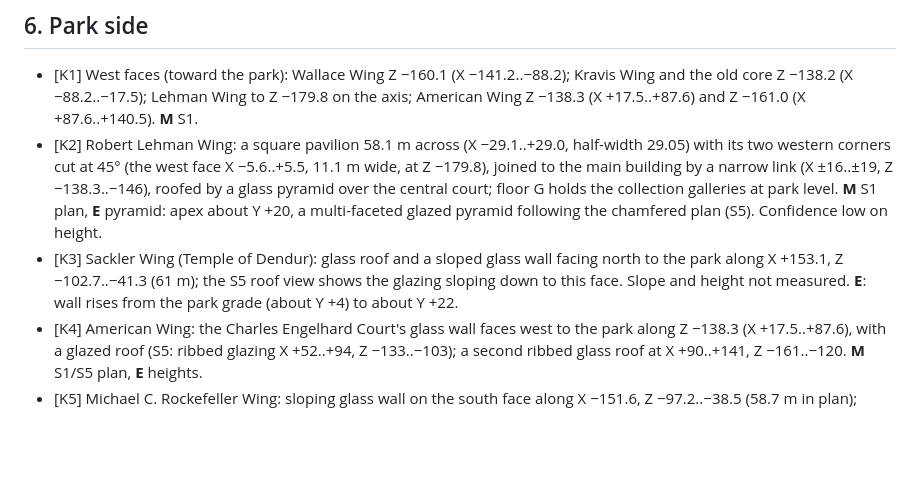
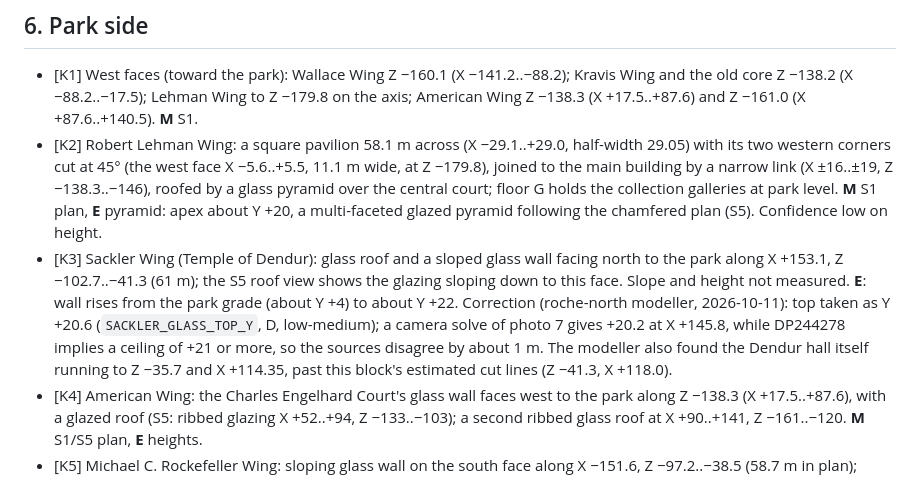
Before and after one commit to yanfengliu/met, a Markdown page: docs/research/exterior.md, the part around the change. Rendered like a GitHub page; blank space fills up the shorter version.

Commit message:
Record the Sackler glass-height correction and the merged areas in the plan
Co-Authored-By: Claude Opus 5.5 <noreply@anthropic.com>

```diff
--- a/docs/research/exterior.md
+++ b/docs/research/exterior.md
@@ -116,7 +116,7 @@ Scale: in S7 the bay between column-pair centres is 687 px. Taking S1's pavilion
 
 - [K1] West faces (toward the park): Wallace Wing Z −160.1 (X −141.2..−88.2); Kravis Wing and the old core Z −138.2 (X −88.2..−17.5); Lehman Wing to Z −179.8 on the axis; American Wing Z −138.3 (X +17.5..+87.6) and Z −161.0 (X +87.6..+140.5). **M** S1.
 - [K2] Robert Lehman Wing: a square pavilion 58.1 m across (X −29.1..+29.0, half-width 29.05) with its two western corners cut at 45° (the west face X −5.6..+5.5, 11.1 m wide, at Z −179.8), joined to the main building by a narrow link (X ±16..±19, Z −138.3..−146), roofed by a glass pyramid over the central court; floor G holds the collection galleries at park level. **M** S1 plan, **E** pyramid: apex about Y +20, a multi-faceted glazed pyramid following the chamfered plan (S5). Confidence low on height.
-- [K3] Sackler Wing (Temple of Dendur): glass roof and a sloped glass wall facing north to the park along X +153.1, Z −102.7..−41.3 (61 m); the S5 roof view shows the glazing sloping down to this face. Slope and height not measured. **E**: wall rises from the park grade (about Y +4) to about Y +22.
+- [K3] Sackler Wing (Temple of Dendur): glass roof and a sloped glass wall facing north to the park along X +153.1, Z −102.7..−41.3 (61 m); the S5 roof view shows the glazing sloping down to this face. Slope and height not measured. **E**: wall rises from the park grade (about Y +4) to about Y +22. Correction (roche-north modeller, 2026-10-11): top taken as Y +20.6 (`SACKLER_GLASS_TOP_Y`, D, low-medium); a camera solve of photo 7 gives +20.2 at X +145.8, while DP244278 implies a ceiling of +21 or more, so the sources disagree by about 1 m. The modeller also found the Dendur hall itself running to Z −35.7 and X +114.35, past this block's estimated cut lines (Z −41.3, X +118.0).
 - [K4] American Wing: the Charles Engelhard Court's glass wall faces west to the park along Z −138.3 (X +17.5..+87.6), with a glazed roof (S5: ribbed glazing X +52..+94, Z −133..−103); a second ribbed glass roof at X +90..+141, Z −161..−120. **M** S1/S5 plan, **E** heights.
 - [K5] Michael C. Rockefeller Wing: sloping glass wall on the south face along X −151.6, Z −97.2..−38.5 (58.7 m in plan); published as 200 ft (61.0 m) long and 60 ft tall with a 70° slope, about 12,000 sq ft (CB8 2020, S13; NHL); the 60 ft is the sloped length, so the wall rises about 17.1 m over a 6.3 m run (**D**), matching a 5–6 m glazed strip along the south face in S5. Rebuilt 2021–2025 as a triple-glazed wall eight panels high, each panel 3 ft 7 in × 7 ft (1.09 × 2.13 m), with flush outside joints, a bird-safe frit thinning toward the top and an opaque top row (S13). The floor 2 galleries above carry the long ridge skylights (section 7).
 - [K6] Wallace Wing and Cantor Roof Garden: four floors plus the roof terrace (floor 5) at X −136.7..−89.3, Z −126.8..−103.9 with planters and a pergola (S5). The roof garden closed in October 2025; the Tang Wing broke ground on 15 Sep 2026 within the Wallace Wing's footprint and height (Hyperallergic, see `history.md`). **M** plan.
```
Also changed, not shown: 1 other file.
